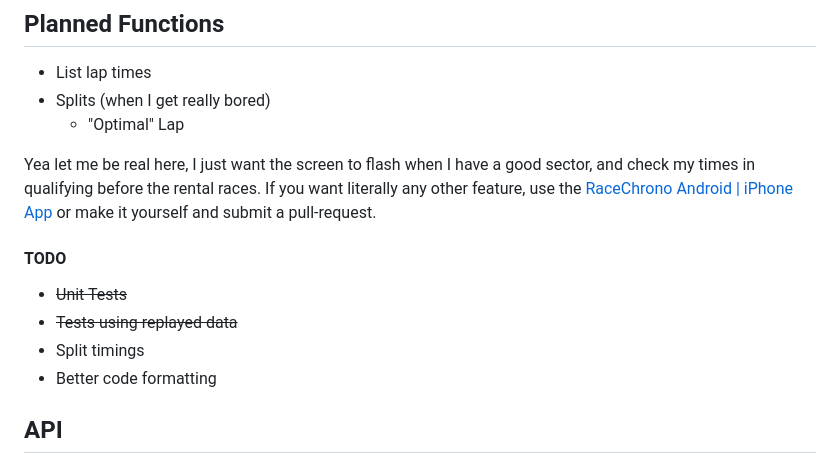
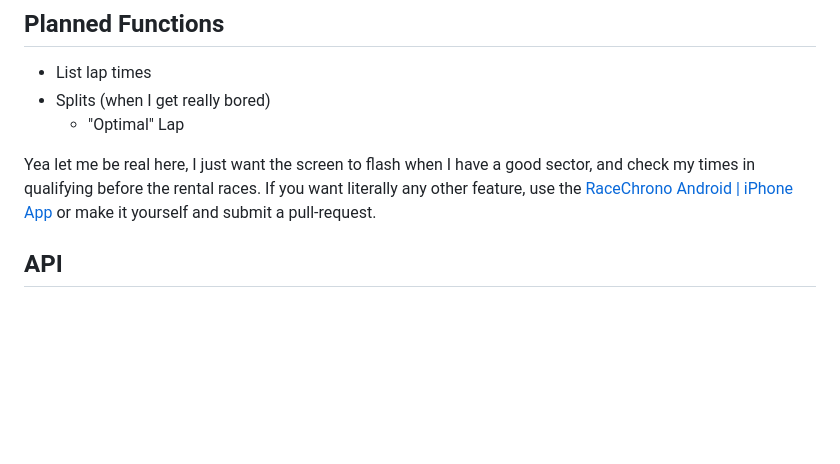
Before and after one commit to TheAngryRaven/DovesLapTimer, a Markdown page: README.md, the part around the change. GitHub-like rendering; blank space fills up the shorter version.

```diff
--- a/README.md
+++ b/README.md
@@ -44,12 +44,6 @@ Once past the threshold, using the 4 points closest to the line, creates a catmu
 
 Yea let me be real here, I just want the screen to flash when I have a good sector, and check my times in qualifying before the rental races.
 If you want literally any other feature, use the [RaceChrono Android   | iPhone App](https://racechrono.com/) or make it yourself and submit a pull-request.
-
-#### TODO
-* ~~Unit Tests~~
-* ~~Tests using replayed data~~
-* Split timings
-* Better code formatting
 
 ## API
 See the source code, specifically the [DovesLapTimer.h](src/DovesLapTimer.h) file.
```
